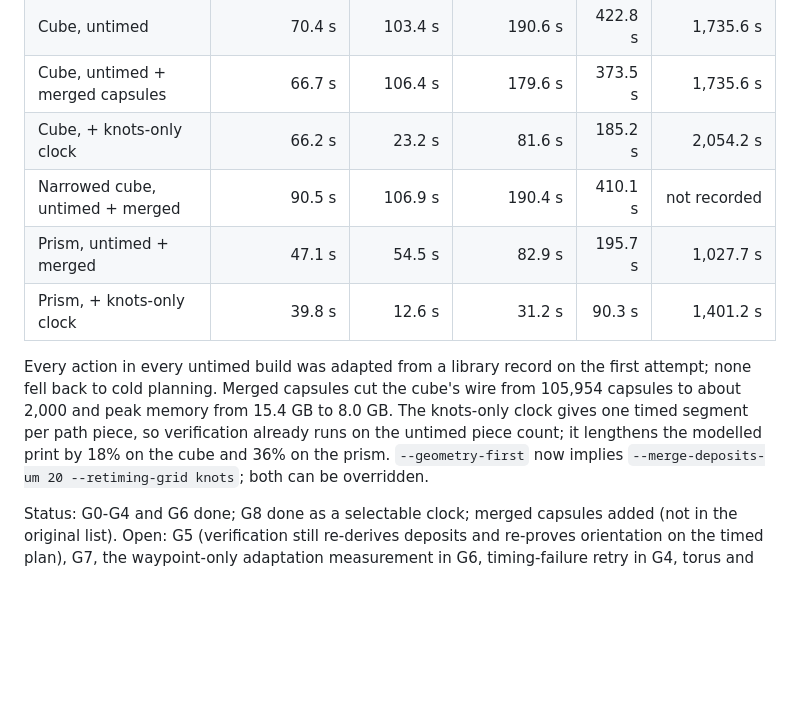
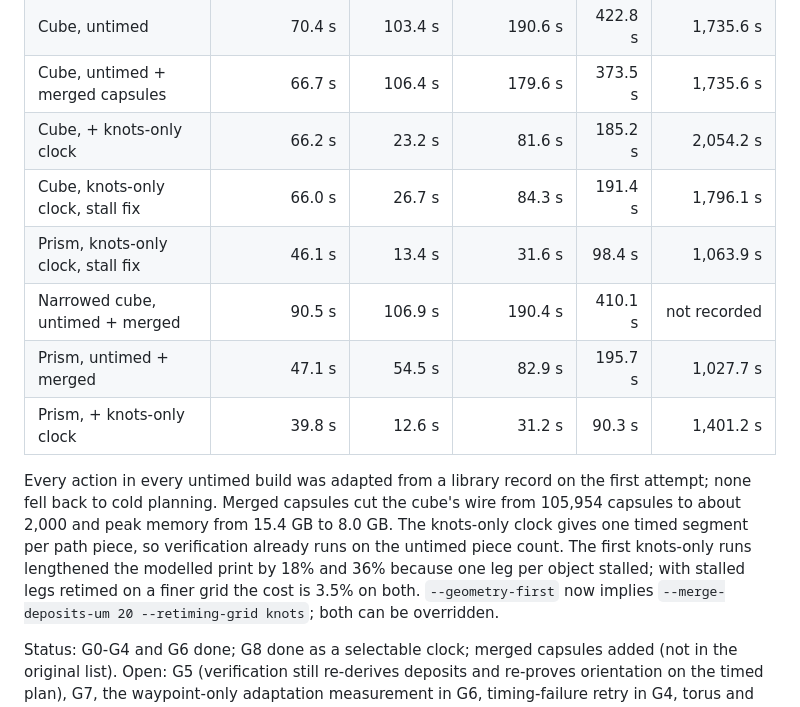
Before and after one commit to gilwoolee/3d_art, a Markdown page: docs/2026_1012_geometry_first_planning_plan.md, the part around the change. Rendered like a GitHub page; blank space fills up the shorter version.

Commit message:
Record corrected print times after the stall fix

```diff
--- a/docs/2026_1012_geometry_first_planning_plan.md
+++ b/docs/2026_1012_geometry_first_planning_plan.md
@@ -23,6 +23,8 @@ arm-versus-material queries remain a large share.
 | Cube, untimed | 70.4 s | 103.4 s | 190.6 s | 422.8 s | 1,735.6 s |
 | Cube, untimed + merged capsules | 66.7 s | 106.4 s | 179.6 s | 373.5 s | 1,735.6 s |
 | Cube, + knots-only clock | 66.2 s | 23.2 s | 81.6 s | 185.2 s | 2,054.2 s |
+| Cube, knots-only clock, stall fix | 66.0 s | 26.7 s | 84.3 s | 191.4 s | 1,796.1 s |
+| Prism, knots-only clock, stall fix | 46.1 s | 13.4 s | 31.6 s | 98.4 s | 1,063.9 s |
 | Narrowed cube, untimed + merged | 90.5 s | 106.9 s | 190.4 s | 410.1 s | not recorded |
 | Prism, untimed + merged | 47.1 s | 54.5 s | 82.9 s | 195.7 s | 1,027.7 s |
 | Prism, + knots-only clock | 39.8 s | 12.6 s | 31.2 s | 90.3 s | 1,401.2 s |
@@ -31,8 +33,9 @@ Every action in every untimed build was adapted from a library record on the
 first attempt; none fell back to cold planning. Merged capsules cut the cube's
 wire from 105,954 capsules to about 2,000 and peak memory from 15.4 GB to
 8.0 GB. The knots-only clock gives one timed segment per path piece, so
-verification already runs on the untimed piece count; it lengthens the modelled
-print by 18% on the cube and 36% on the prism. `--geometry-first` now implies
+verification already runs on the untimed piece count. The first knots-only runs
+lengthened the modelled print by 18% and 36% because one leg per object stalled;
+with stalled legs retimed on a finer grid the cost is 3.5% on both. `--geometry-first` now implies
 `--merge-deposits-um 20 --retiming-grid knots`; both can be overridden.
 
 Status: G0-G4 and G6 done; G8 done as a selectable clock; merged capsules added
```
